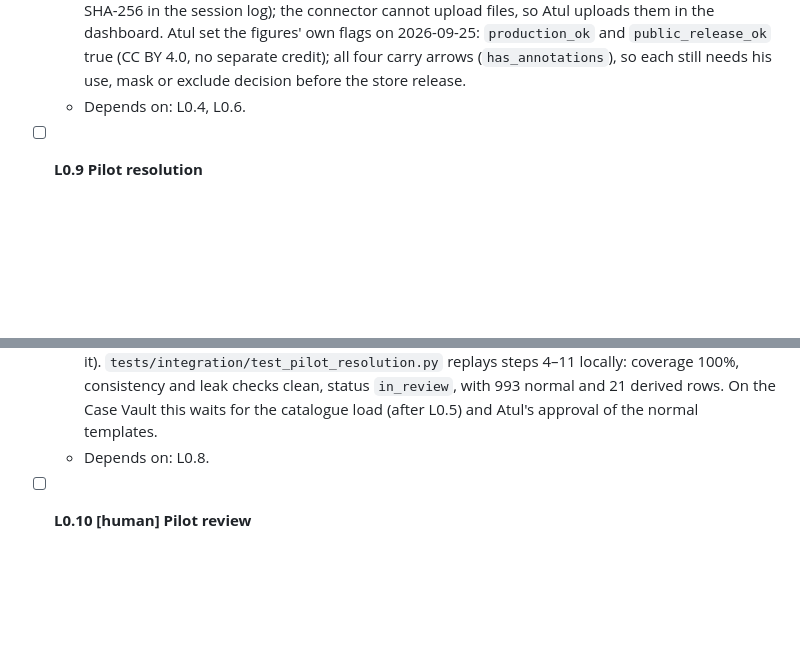
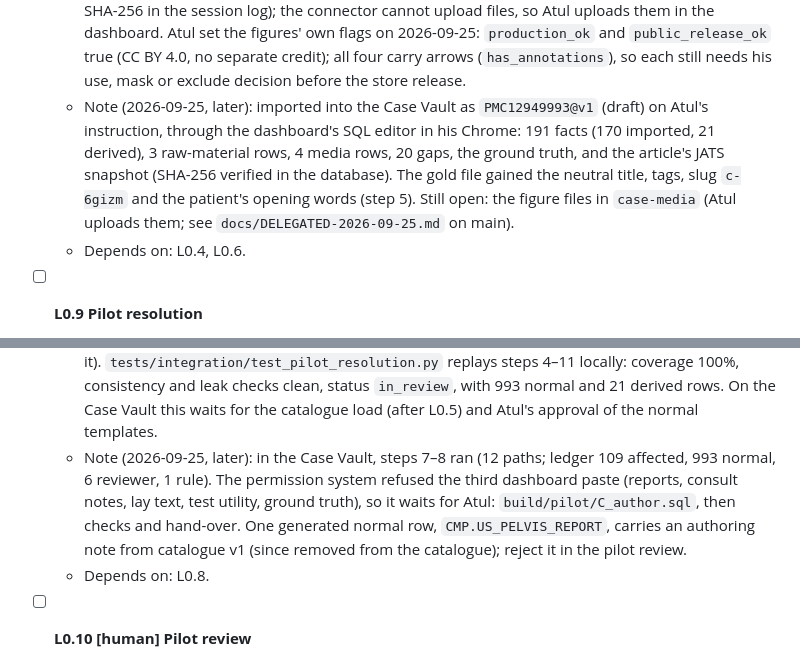
Before and after one commit to atultiwari/clinical-case-sim, a Markdown page: case-library/docs/PLAN.md, 2 parts joined by grey strips. GitHub-like rendering; blank space fills up the shorter version.

Commit message:
docs(case-library): the pilot's Case Vault state in the L0.8 and L0.9 notes
Co-Authored-By: Claude Opus 5.5 <noreply@anthropic.com>

```diff
--- a/case-library/docs/PLAN.md
+++ b/case-library/docs/PLAN.md
@@ -68,12 +68,14 @@ These tasks were in Nidana's plan (version 0.1) before the umbrella was created.
   - Build: import `cases/PMC12949993/gold-case-file.draft.json` as `PMC12949993@v1` in `draft` status through `import_case_json`. Link facts to catalogue ids; set `released_by` for history facts (`ANALYSIS.md` §3); compute derived values; import every figure with its licence and annotation flag.
   - Accept: 164 imported facts and raw-material rows (10 history, 125 series values, 26 single results, 3 raw material) plus the derived rows; 4 media rows with `has_annotations = true`, their own licence flags and their files in `case-media`; the ground truth; 20 rows in `casevault.gap`. SQL tests: `HX.MEDS.CURRENT` releases H03 and H04 only; `HX.EXPOSURE.TOXINS` releases H09 only; `HX.MEDS.SUPPLEMENTS` releases H10. Leak scan clean.
   - Note (2026-09-25): prepared on branch `case-library/L0.8-pilot-import` (from L0.6). The gold file now links every history fact to the questions that release it, every result to its component and every raw-material row to its test; figures carry `has_annotations` and a `case-media` path. Composite results are split into one article fact per component (values unchanged), so there are 35 single results rather than 26 and 170 facts in all. `tests/integration/test_pilot_import.py` imports the pilot on catalogue v0 locally and meets every acceptance check except the Case Vault ones. Still open: (1) the Case Vault import, which needs the catalogue loaded there (held until catalogue v1, L0.5), because `raw_material.test_item_id` references catalogue items; (2) uploading the figure files to `case-media`: the article has three figure images (Figure 2 holds panels A and B), downloaded with Atul's permission to `data/figures/PMC12949993/F1-F3.jpg` (750 px, SHA-256 in the session log); the connector cannot upload files, so Atul uploads them in the dashboard. Atul set the figures' own flags on 2026-09-25: `production_ok` and `public_release_ok` true (CC BY 4.0, no separate credit); all four carry arrows (`has_annotations`), so each still needs his use, mask or exclude decision before the store release.
+  - Note (2026-09-25, later): imported into the Case Vault as `PMC12949993@v1` (draft) on Atul's instruction, through the dashboard's SQL editor in his Chrome: 191 facts (170 imported, 21 derived), 3 raw-material rows, 4 media rows, 20 gaps, the ground truth, and the article's JATS snapshot (SHA-256 verified in the database). The gold file gained the neutral title, tags, slug `c-6gizm` and the patient's opening words (step 5). Still open: the figure files in `case-media` (Atul uploads them; see `docs/DELEGATED-2026-09-25.md` on main).
   - Depends on: L0.4, L0.6.
 
 - [ ] **L0.9 Pilot resolution**
   - Build: following the skill, record the path analysis (`ANALYSIS.md` §5); write the `affected` and reviewer-placeholder rows (`ANALYSIS.md` §6); run the normal generator; apply rules; write the patient's words, report variants with status lines (`ANALYSIS.md` §4), consult notes (`ANALYSIS.md` §8, including the generic note) and test utility; express the rubric, must-do and must-not-do as conditions (`ANALYSIS.md` §9); run all checks.
   - Accept: `coverage_report` is 100%; consistency, contradiction and leak checks pass; the summary shows counts per origin and the list of judgement calls; status `in_review`.
   - Note (2026-09-25): prepared on branch `case-library/L0.9-pilot-resolution` (from L0.8). `cases/PMC12949993/curation/` holds the skill's inputs: 12 paths (124 items), 115 ledger rows (88 affected, 21 judgement calls, 6 reviewer placeholders), 1 rule, 16 reports (1 provisional), 22 consult notes (8 case-specific, 14 generic), 77 test utility ratings, the patient's words and the ground truth with conditions. The gold file gained the case's laboratory profile. Atul decided that a day without a result returns the latest earlier result (changelog entry; coverage and the normal generator follow it). `tests/integration/test_pilot_resolution.py` replays steps 4–11 locally: coverage 100%, consistency and leak checks clean, status `in_review`, with 993 normal and 21 derived rows. On the Case Vault this waits for the catalogue load (after L0.5) and Atul's approval of the normal templates.
+  - Note (2026-09-25, later): in the Case Vault, steps 7–8 ran (12 paths; ledger 109 affected, 993 normal, 6 reviewer, 1 rule). The permission system refused the third dashboard paste (reports, consult notes, lay text, test utility, ground truth), so it waits for Atul: `build/pilot/C_author.sql`, then checks and hand-over. One generated normal row, `CMP.US_PELVIS_REPORT`, carries an authoring note from catalogue v1 (since removed from the catalogue); reject it in the pilot review.
   - Depends on: L0.8.
 
 - [ ] **L0.10 [human] Pilot review**
```
